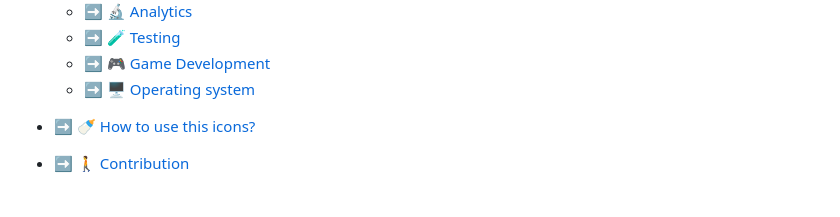
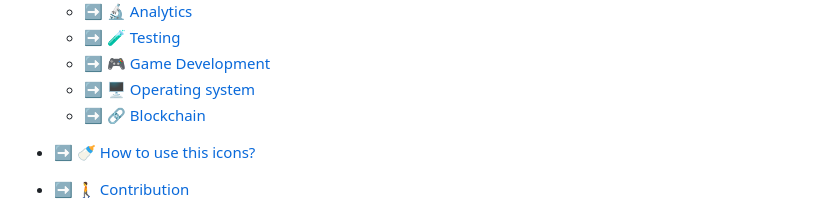
Before and after one commit to marwin1991/profile-technology-icons, a Markdown page: README.md, the part around the change printed below. GitHub-like rendering.

```diff
--- a/README.md
+++ b/README.md
@@ -53,6 +53,7 @@ If you prefer badge instead of icon checkout [Badges4-README.md-Profile](https:/
   - ➡️ 🧪 [Testing](#-testing)
   - ➡️ 🎮 [Game Development](#-game-development)
   - ➡️ 🖥️ [Operating system](#%EF%B8%8F-operating-system)
+  - ➡️ 🔗 [Blockchain](#blockchain)
 
 - ➡️ 🍼 [How to use this icons?](#-how-to-use-it)
 
```
Also changed, not shown: other parts of README.md (+11 -0 lines).
